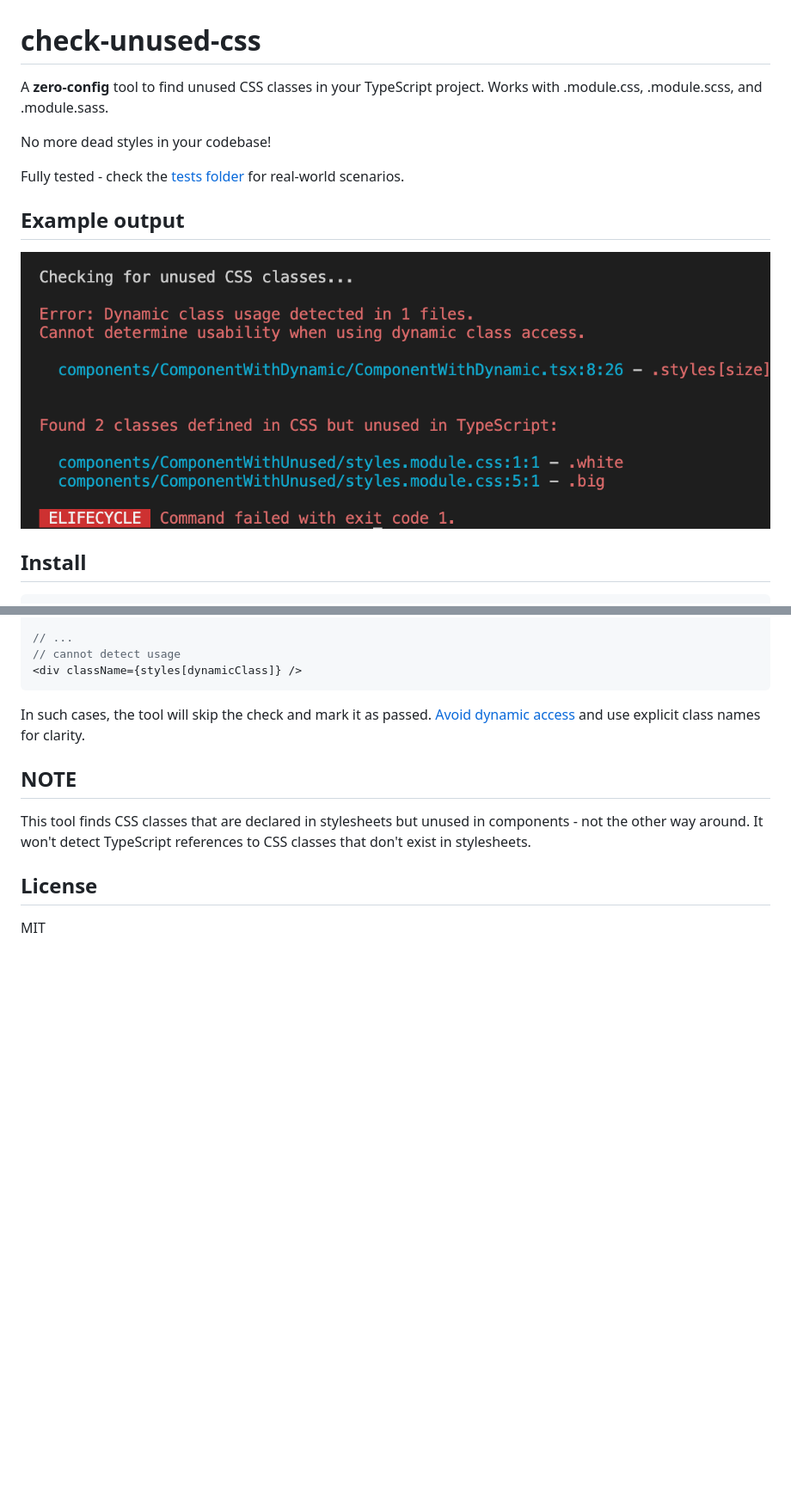
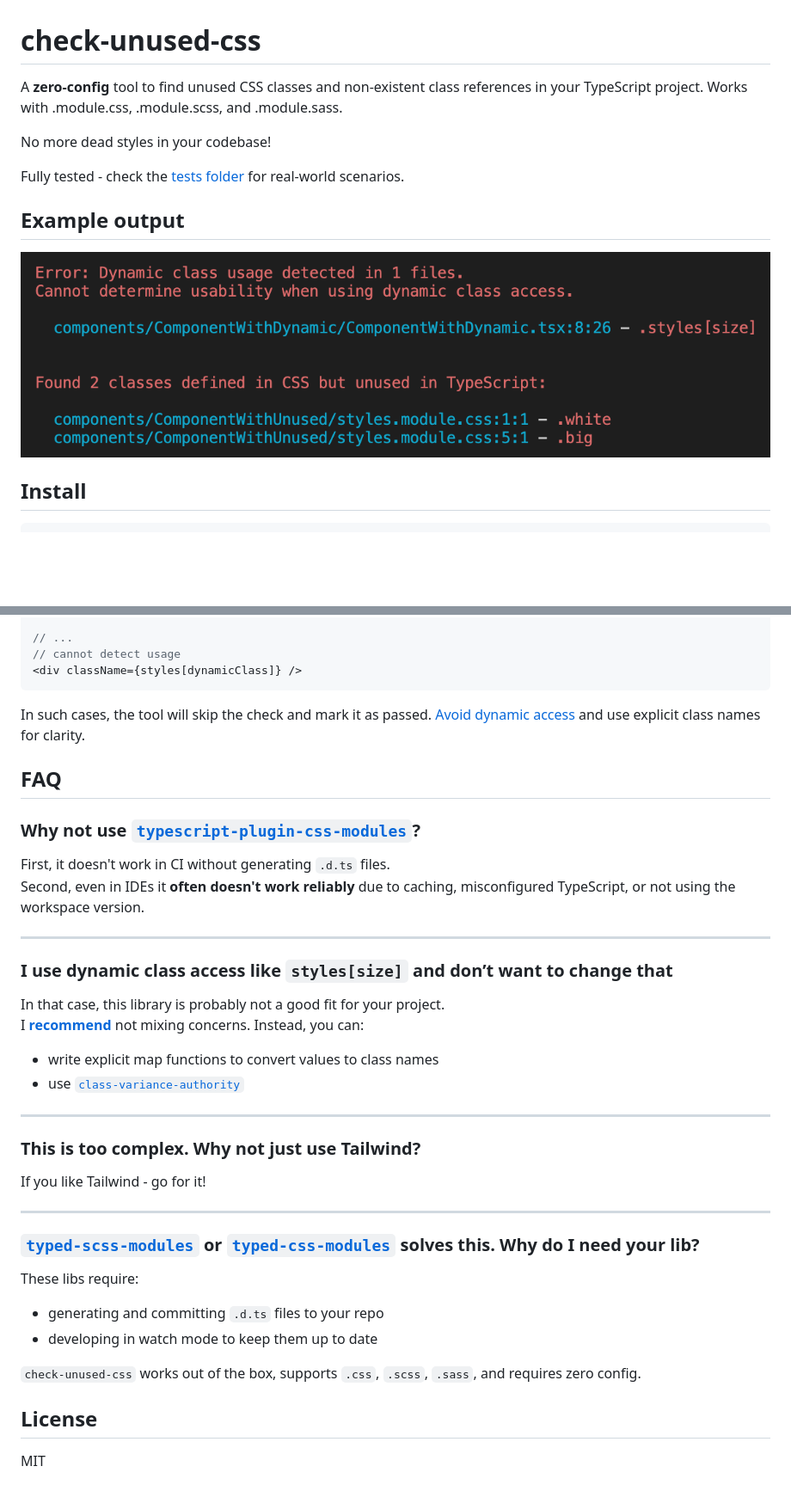
Before and after one commit to malinindev/check-unused-css, a Markdown page: README.md, 2 parts joined by grey strips. Shown at 86% size. GitHub-like rendering; pictures changed too: exampleOutput.png; blank space fills up the shorter version.

```diff
--- a/README.md
+++ b/README.md
@@ -1,6 +1,6 @@
 # check-unused-css
 
-A **zero-config** tool to find unused CSS classes in your TypeScript project. Works with .module.css, .module.scss, and .module.sass.
+A **zero-config** tool to find unused CSS classes and non-existent class references in your TypeScript project. Works with .module.css, .module.scss, and .module.sass.
 
 No more dead styles in your codebase!
 
@@ -134,8 +134,33 @@ const dynamicClass = Math.random() * 10 >= 5 ? 'classOne' : 'classTwo';
 
 In such cases, the tool will skip the check and mark it as passed. [Avoid dynamic access](./docs/avoid-dynamic-classes.md) and use explicit class names for clarity.
 
-## NOTE
-This tool finds CSS classes that are declared in stylesheets but unused in components - not the other way around. It won't detect TypeScript references to CSS classes that don't exist in stylesheets.
+## FAQ
+
+### Why not use [`typescript-plugin-css-modules`](https://www.npmjs.com/package/typescript-plugin-css-modules)?
+First, it doesn't work in CI without generating `.d.ts` files.
+Second, even in IDEs it **often doesn't work reliably** due to caching, misconfigured TypeScript, or not using the workspace version.
+
+---
+
+### I use dynamic class access like `styles[size]` and don’t want to change that
+In that case, this library is probably not a good fit for your project.
+I **[recommend](./docs/avoid-dynamic-classes.md)** not mixing concerns. Instead, you can:
+- write explicit map functions to convert values to class names
+- use [`class-variance-authority`](https://www.npmjs.com/package/class-variance-authority)
+
+---
+
+### This is too complex. Why not just use Tailwind?
+If you like Tailwind - go for it!
+
+---
+
+### [`typed-scss-modules`](https://www.npmjs.com/package/typed-scss-modules) or [`typed-css-modules`](https://www.npmjs.com/package/typed-css-modules) solves this. Why do I need your lib?
+These libs require:
+- generating and committing `.d.ts` files to your repo
+- developing in watch mode to keep them up to date
+
+`check-unused-css` works out of the box, supports `.css`, `.scss`, `.sass`, and requires zero config.
 
 ## License
 
```
Also changed, not shown: docs/avoid-dynamic-classes.md (+6 -0 lines).
